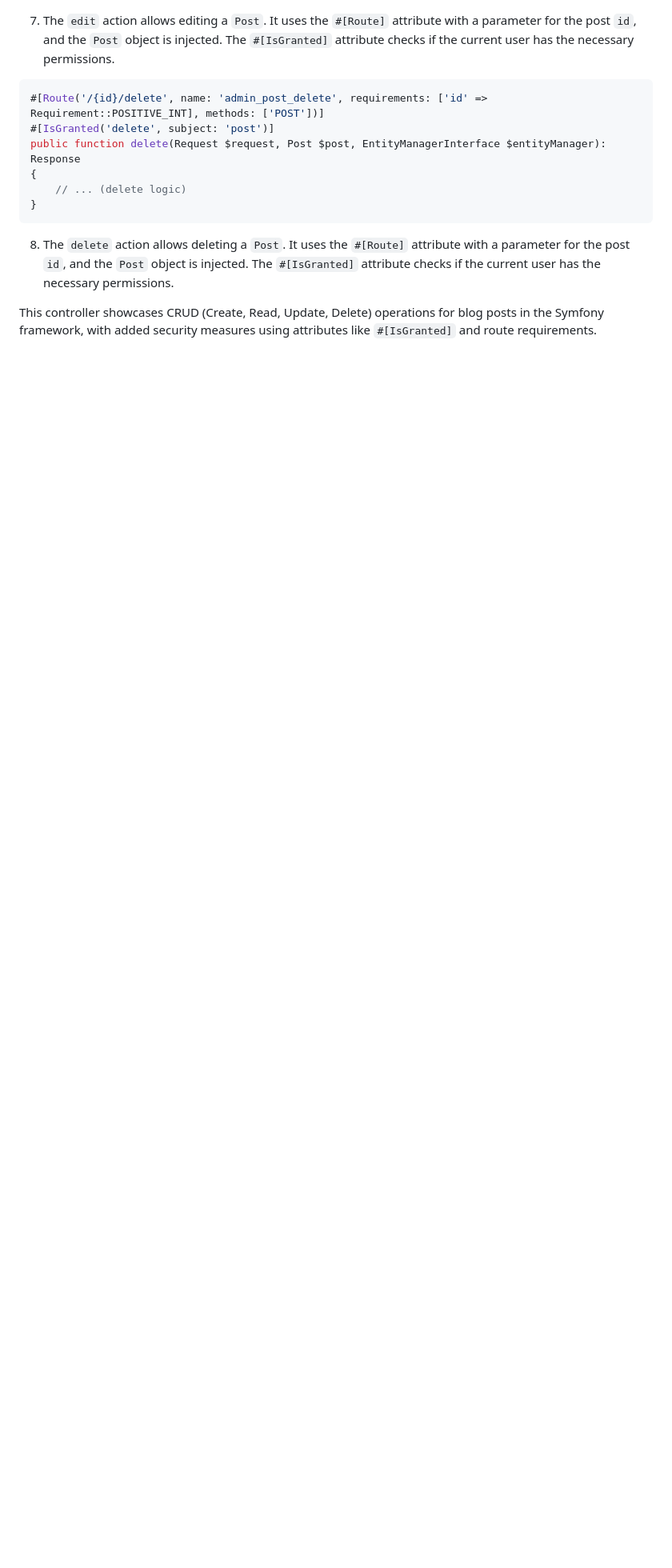
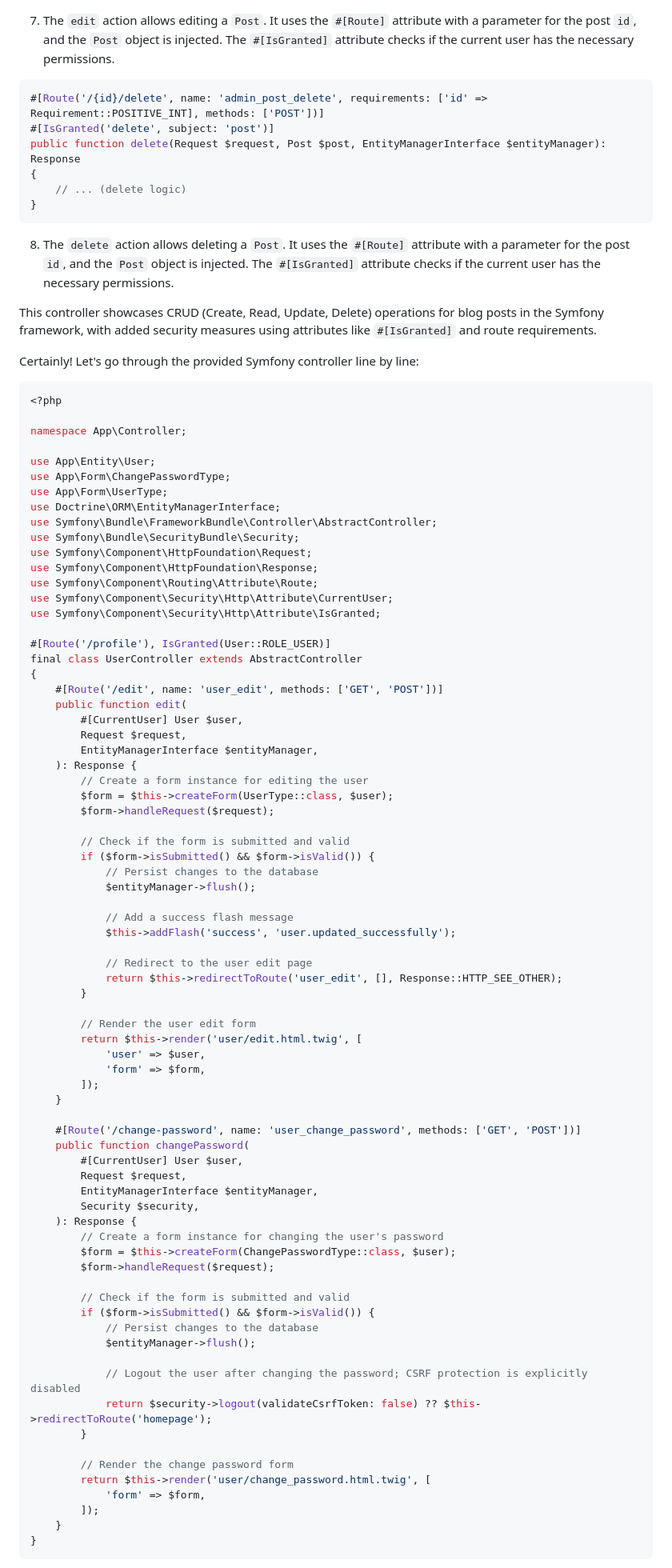
Before and after one commit to yxj0312/docs, a Markdown page: Symfony/Symfony code explanation.md, the part around one of its changes. Shown at 80% size. GitHub-like rendering; blank space fills up the shorter version.

````diff
--- a/Symfony/Symfony code explanation.md
+++ b/Symfony/Symfony code explanation.md
@@ -99,3 +99,83 @@ public function delete(Request $request, Post $post, EntityManagerInterface $ent
 8. The `delete` action allows deleting a `Post`. It uses the `#[Route]` attribute with a parameter for the post `id`, and the `Post` object is injected. The `#[IsGranted]` attribute checks if the current user has the necessary permissions.
 
 This controller showcases CRUD (Create, Read, Update, Delete) operations for blog posts in the Symfony framework, with added security measures using attributes like `#[IsGranted]` and route requirements.
+
+Certainly! Let's go through the provided Symfony controller line by line:
+
+```php
+<?php
+
+namespace App\Controller;
+
+use App\Entity\User;
+use App\Form\ChangePasswordType;
+use App\Form\UserType;
+use Doctrine\ORM\EntityManagerInterface;
+use Symfony\Bundle\FrameworkBundle\Controller\AbstractController;
+use Symfony\Bundle\SecurityBundle\Security;
+use Symfony\Component\HttpFoundation\Request;
+use Symfony\Component\HttpFoundation\Response;
+use Symfony\Component\Routing\Attribute\Route;
+use Symfony\Component\Security\Http\Attribute\CurrentUser;
+use Symfony\Component\Security\Http\Attribute\IsGranted;
+
+#[Route('/profile'), IsGranted(User::ROLE_USER)]
+final class UserController extends AbstractController
+{
+    #[Route('/edit', name: 'user_edit', methods: ['GET', 'POST'])]
+    public function edit(
+        #[CurrentUser] User $user,
+        Request $request,
+        EntityManagerInterface $entityManager,
+    ): Response {
+        // Create a form instance for editing the user
+        $form = $this->createForm(UserType::class, $user);
+        $form->handleRequest($request);
+
+        // Check if the form is submitted and valid
+        if ($form->isSubmitted() && $form->isValid()) {
+            // Persist changes to the database
+            $entityManager->flush();
+
+            // Add a success flash message
+            $this->addFlash('success', 'user.updated_successfully');
+
+            // Redirect to the user edit page
+            return $this->redirectToRoute('user_edit', [], Response::HTTP_SEE_OTHER);
+        }
+
+        // Render the user edit form
+        return $this->render('user/edit.html.twig', [
+            'user' => $user,
+            'form' => $form,
+        ]);
+    }
+
+    #[Route('/change-password', name: 'user_change_password', methods: ['GET', 'POST'])]
+    public function changePassword(
+        #[CurrentUser] User $user,
+        Request $request,
+        EntityManagerInterface $entityManager,
+        Security $security,
+    ): Response {
+        // Create a form instance for changing the user's password
+        $form = $this->createForm(ChangePasswordType::class, $user);
+        $form->handleRequest($request);
+
+        // Check if the form is submitted and valid
+        if ($form->isSubmitted() && $form->isValid()) {
+            // Persist changes to the database
+            $entityManager->flush();
+
+            // Logout the user after changing the password; CSRF protection is explicitly disabled
+            return $security->logout(validateCsrfToken: false) ?? $this->redirectToRoute('homepage');
+        }
+
+        // Render the change password form
+        return $this->render('user/change_password.html.twig', [
+            'form' => $form,
+        ]);
+    }
+}
+```
+
````
Also changed, not shown: other parts of Symfony/Symfony code explanation.md (+13 -1 lines).
